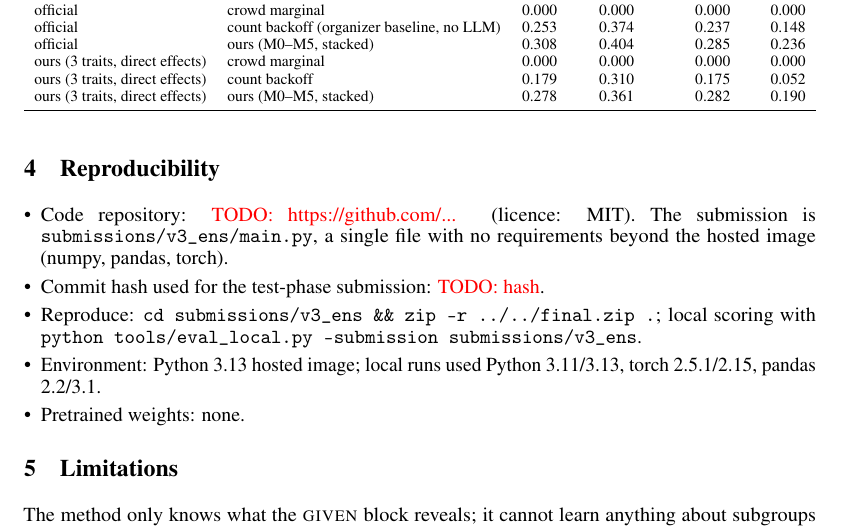
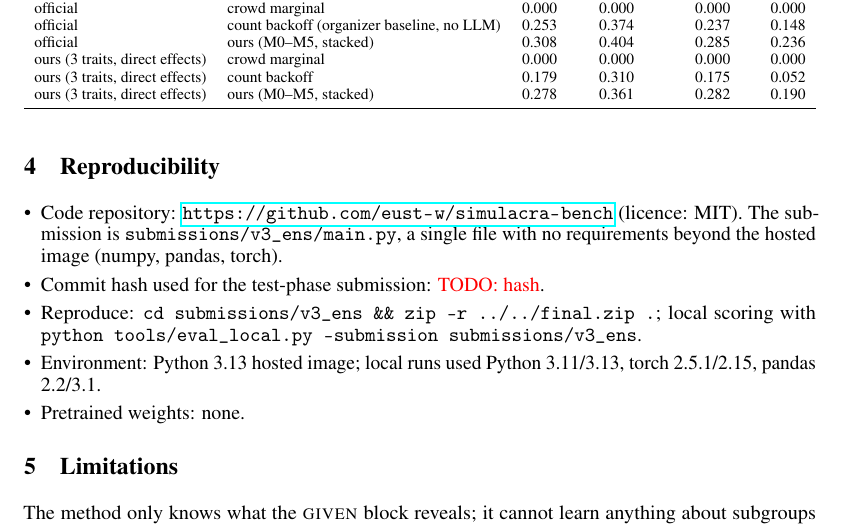
Before and after one commit to eust-w/simulacra-bench, a LaTeX paper (writeup/report.tex): part of page 3 of 5, cut so that both start at the same text. Compiled offline with pdfLaTeX.

Commit message:
Add the public code repository URL to the technical report.

```diff
--- a/writeup/report.tex
+++ b/writeup/report.tex
@@ -170,7 +170,7 @@ The leaderboard reports one skill per instrument (Table~\ref{tab:results}). For
 \section{Reproducibility}
 \label{sec:repro}
 \begin{itemize}[leftmargin=*]
-  \item Code repository: \todo{https://github.com/...} (licence: MIT). The submission is \texttt{submissions/v3\_ens/main.py}, a single file with no requirements beyond the hosted image (numpy, pandas, torch).
+  \item Code repository: \url{https://github.com/eust-w/simulacra-bench} (licence: MIT). The submission is \texttt{submissions/v3\_ens/main.py}, a single file with no requirements beyond the hosted image (numpy, pandas, torch).
   \item Commit hash used for the test-phase submission: \todo{hash}.
   \item Reproduce: \texttt{cd submissions/v3\_ens \&\& zip -r ../../final.zip .}; local scoring with \texttt{python tools/eval\_local.py --submission submissions/v3\_ens}.
   \item Environment: Python 3.13 hosted image; local runs used Python 3.11/3.13, torch 2.5.1/2.15, pandas 2.2/3.1.
```
